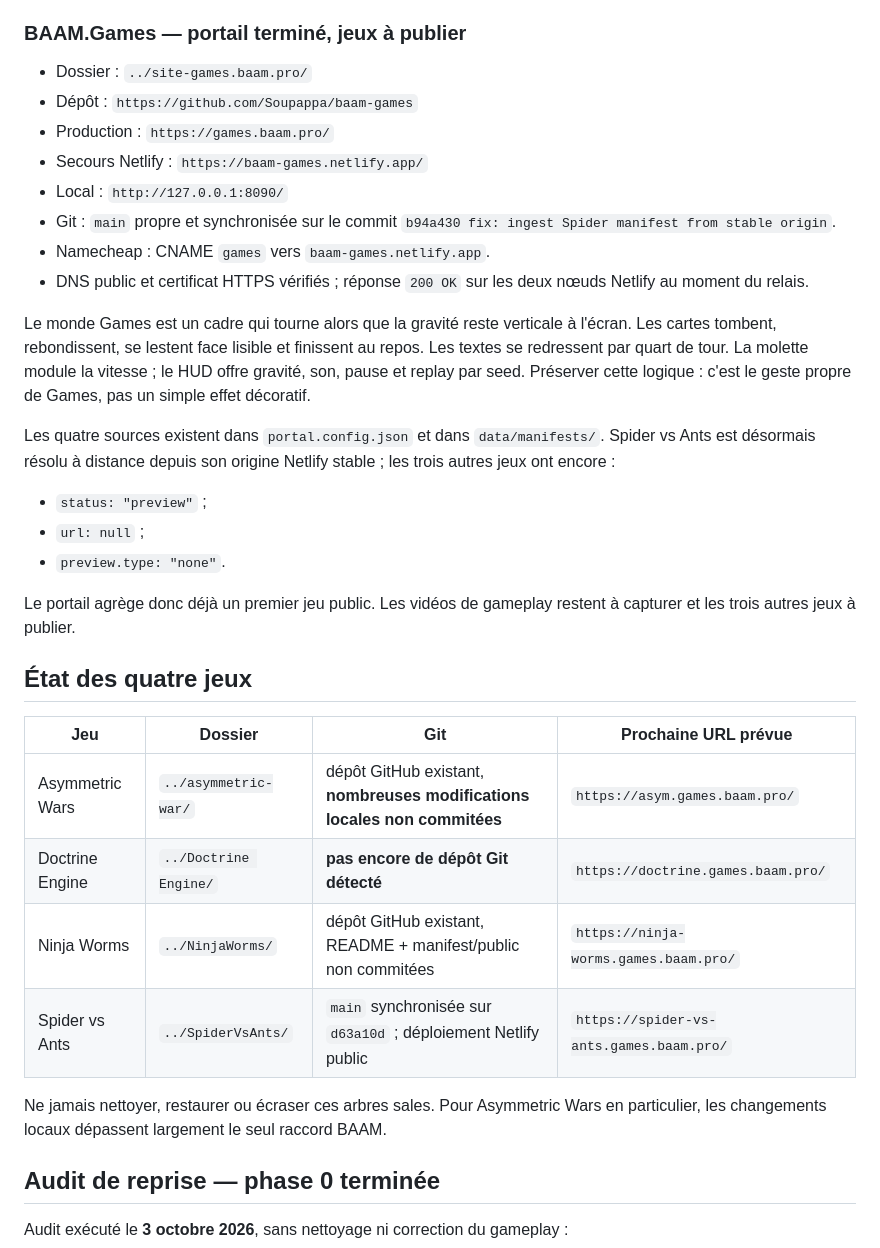
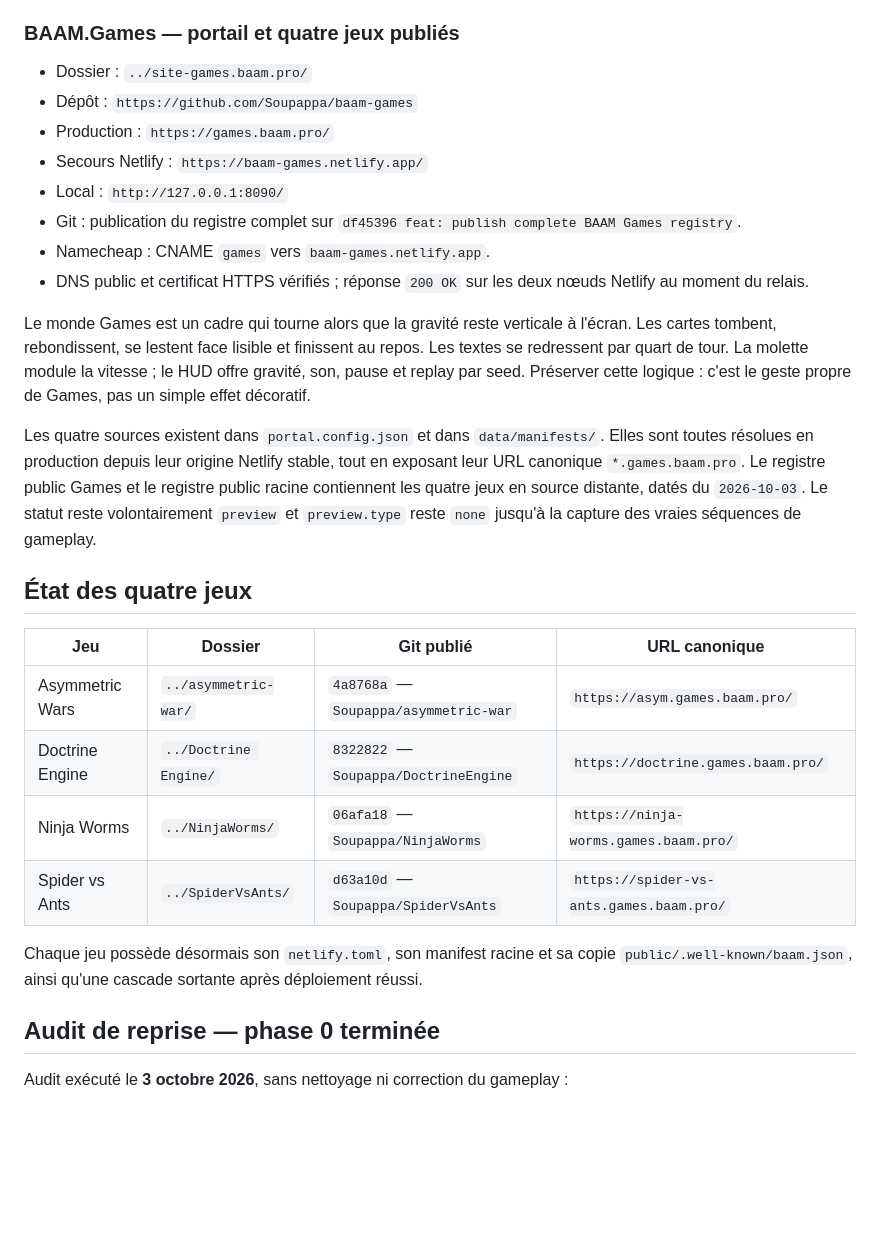
Before and after one commit to Soupappa/baam-pro, a Markdown page: HANDOFF.md, the part around one of its changes. GitHub-like rendering; blank space fills up the shorter version.

```diff
--- a/HANDOFF.md
+++ b/HANDOFF.md
@@ -63,15 +63,15 @@ dessus des projets. Une relation est déclarée une fois ; son inverse est calcu
   manifests et agrégés jusqu'à BAAM.pro.
 - C'est le modèle technique à copier, pas nécessairement son design.
 
-### BAAM.Games — portail terminé, jeux à publier
+### BAAM.Games — portail et quatre jeux publiés
 
 - Dossier : `../site-games.baam.pro/`
 - Dépôt : `https://github.com/Soupappa/baam-games`
 - Production : `https://games.baam.pro/`
 - Secours Netlify : `https://baam-games.netlify.app/`
 - Local : `http://127.0.0.1:8090/`
-- Git : `main` propre et synchronisée sur le commit
-  `b94a430 fix: ingest Spider manifest from stable origin`.
+- Git : publication du registre complet sur
+  `df45396 feat: publish complete BAAM Games registry`.
 - Namecheap : CNAME `games` vers `baam-games.netlify.app`.
 - DNS public et certificat HTTPS vérifiés ; réponse `200 OK` sur les deux nœuds
   Netlify au moment du relais.
@@ -83,27 +83,23 @@ HUD offre gravité, son, pause et replay par seed. Préserver cette logique : c'
 geste propre de Games, pas un simple effet décoratif.
 
 Les quatre sources existent dans `portal.config.json` et dans `data/manifests/`.
-Spider vs Ants est désormais résolu à distance depuis son origine Netlify stable ;
-les trois autres jeux ont encore :
-
-- `status: "preview"` ;
-- `url: null` ;
-- `preview.type: "none"`.
-
-Le portail agrège donc déjà un premier jeu public. Les vidéos de gameplay restent à
-capturer et les trois autres jeux à publier.
+Elles sont toutes résolues en production depuis leur origine Netlify stable, tout en
+exposant leur URL canonique `*.games.baam.pro`. Le registre public Games et le
+registre public racine contiennent les quatre jeux en source distante, datés du
+`2026-10-03`. Le statut reste volontairement `preview` et `preview.type` reste
+`none` jusqu'à la capture des vraies séquences de gameplay.
 
 ## État des quatre jeux
 
-| Jeu | Dossier | Git | Prochaine URL prévue |
+| Jeu | Dossier | Git publié | URL canonique |
 |---|---|---|---|
-| Asymmetric Wars | `../asymmetric-war/` | dépôt GitHub existant, **nombreuses modifications locales non commitées** | `https://asym.games.baam.pro/` |
-| Doctrine Engine | `../Doctrine Engine/` | **pas encore de dépôt Git détecté** | `https://doctrine.games.baam.pro/` |
-| Ninja Worms | `../NinjaWorms/` | dépôt GitHub existant, README + manifest/public non commitées | `https://ninja-worms.games.baam.pro/` |
-| Spider vs Ants | `../SpiderVsAnts/` | `main` synchronisée sur `d63a10d` ; déploiement Netlify public | `https://spider-vs-ants.games.baam.pro/` |
+| Asymmetric Wars | `../asymmetric-war/` | `4a8768a` — `Soupappa/asymmetric-war` | `https://asym.games.baam.pro/` |
+| Doctrine Engine | `../Doctrine Engine/` | `8322822` — `Soupappa/DoctrineEngine` | `https://doctrine.games.baam.pro/` |
+| Ninja Worms | `../NinjaWorms/` | `06afa18` — `Soupappa/NinjaWorms` | `https://ninja-worms.games.baam.pro/` |
+| Spider vs Ants | `../SpiderVsAnts/` | `d63a10d` — `Soupappa/SpiderVsAnts` | `https://spider-vs-ants.games.baam.pro/` |
 
-Ne jamais nettoyer, restaurer ou écraser ces arbres sales. Pour Asymmetric Wars en
-particulier, les changements locaux dépassent largement le seul raccord BAAM.
+Chaque jeu possède désormais son `netlify.toml`, son manifest racine et sa copie
+`public/.well-known/baam.json`, ainsi qu'une cascade sortante après déploiement réussi.
 
 ## Audit de reprise — phase 0 terminée
 
```
Also changed, not shown: other parts of HANDOFF.md (+36 -20 lines).
